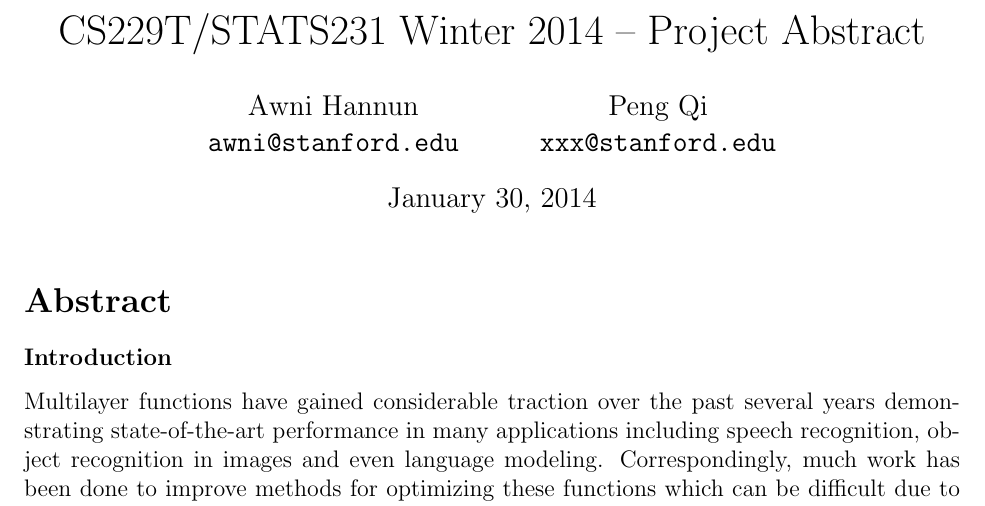
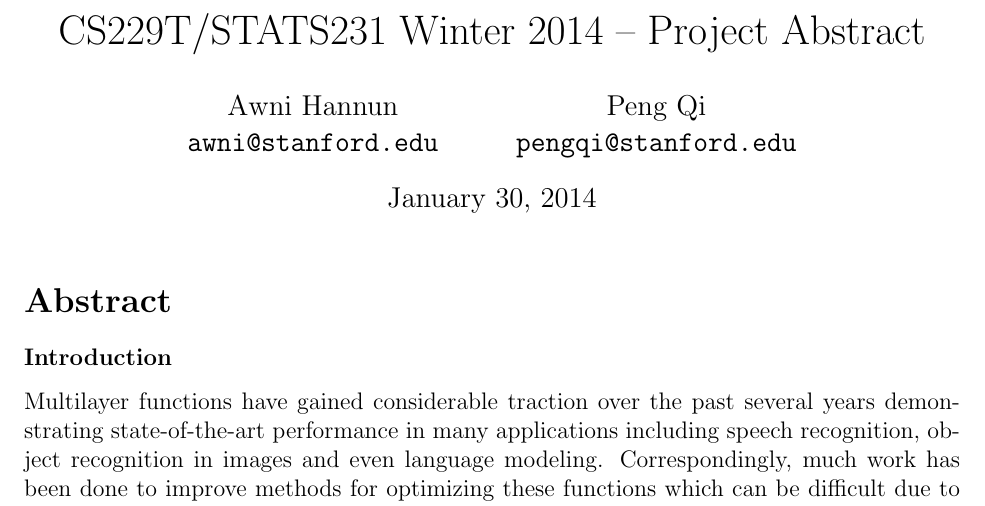
Before and after one commit to awni/229t_project, a LaTeX document (writing/abstract/abstract.tex): part of page 1 of 2, cut so that both start at the same text. Compiled offline with pdfLaTeX.

Commit message:
peng’s email

```diff
--- a/writing/abstract/abstract.tex
+++ b/writing/abstract/abstract.tex
@@ -21,7 +21,7 @@
 \texttt{awni@stanford.edu}
 \and
 Peng Qi \\
-\texttt{xxx@stanford.edu}
+\texttt{pengqi@stanford.edu}
 }
 
 \begin{document}
```
Also changed, not shown: 1 other file.
